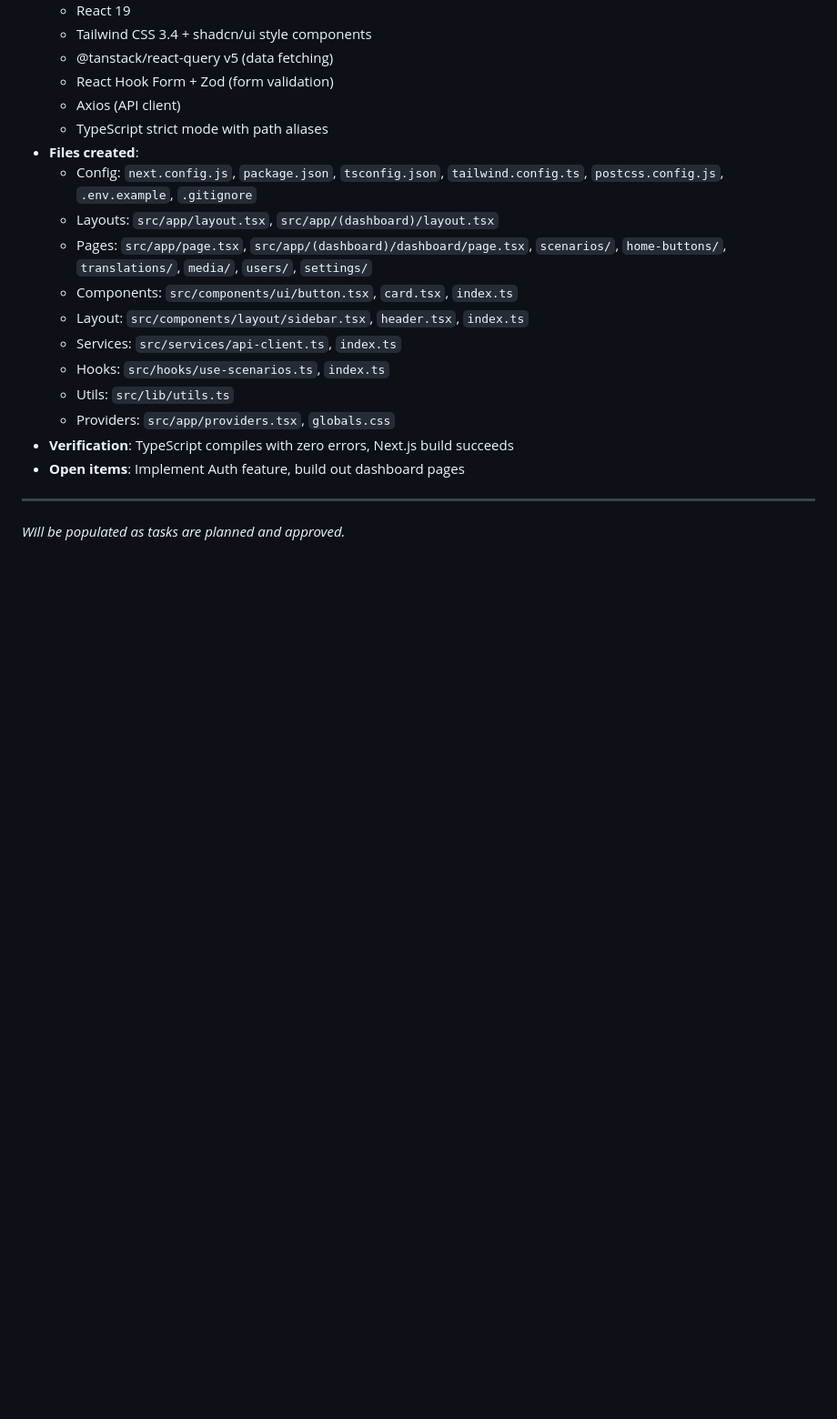
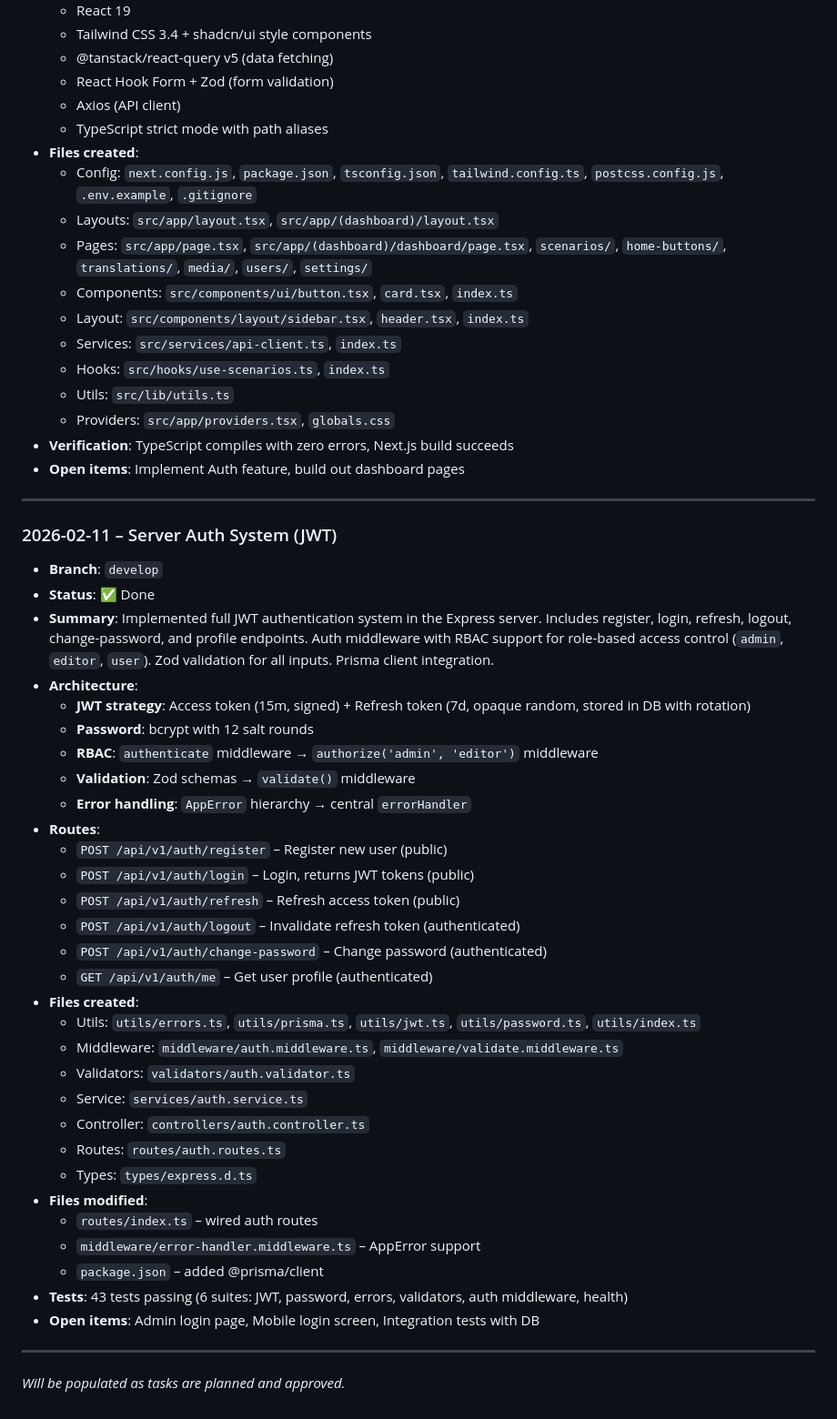
Before and after one commit to NeoraySA/emunah-companion, a Markdown page: docs/06_PROGRESS_LOG.md, the part around the change. Shown at 91% size. Rendered like a GitHub page; blank space fills up the shorter version.

Commit message:
docs: update progress log with auth system task

```diff
--- a/docs/06_PROGRESS_LOG.md
+++ b/docs/06_PROGRESS_LOG.md
@@ -141,4 +141,39 @@
 
 ---
 
+### 2026-02-11 – Server Auth System (JWT)
+
+- **Branch**: `develop`
+- **Status**: ✅ Done
+- **Summary**: Implemented full JWT authentication system in the Express server. Includes register, login, refresh, logout, change-password, and profile endpoints. Auth middleware with RBAC support for role-based access control (`admin`, `editor`, `user`). Zod validation for all inputs. Prisma client integration.
+- **Architecture**:
+  - **JWT strategy**: Access token (15m, signed) + Refresh token (7d, opaque random, stored in DB with rotation)
+  - **Password**: bcrypt with 12 salt rounds
+  - **RBAC**: `authenticate` middleware → `authorize('admin', 'editor')` middleware
+  - **Validation**: Zod schemas → `validate()` middleware
+  - **Error handling**: `AppError` hierarchy → central `errorHandler`
+- **Routes**:
+  - `POST /api/v1/auth/register` – Register new user (public)
+  - `POST /api/v1/auth/login` – Login, returns JWT tokens (public)
+  - `POST /api/v1/auth/refresh` – Refresh access token (public)
+  - `POST /api/v1/auth/logout` – Invalidate refresh token (authenticated)
+  - `POST /api/v1/auth/change-password` – Change password (authenticated)
+  - `GET /api/v1/auth/me` – Get user profile (authenticated)
+- **Files created**:
+  - Utils: `utils/errors.ts`, `utils/prisma.ts`, `utils/jwt.ts`, `utils/password.ts`, `utils/index.ts`
+  - Middleware: `middleware/auth.middleware.ts`, `middleware/validate.middleware.ts`
+  - Validators: `validators/auth.validator.ts`
+  - Service: `services/auth.service.ts`
+  - Controller: `controllers/auth.controller.ts`
+  - Routes: `routes/auth.routes.ts`
+  - Types: `types/express.d.ts`
+- **Files modified**:
+  - `routes/index.ts` – wired auth routes
+  - `middleware/error-handler.middleware.ts` – AppError support
+  - `package.json` – added @prisma/client
+- **Tests**: 43 tests passing (6 suites: JWT, password, errors, validators, auth middleware, health)
+- **Open items**: Admin login page, Mobile login screen, Integration tests with DB
+
+---
+
 _Will be populated as tasks are planned and approved._
```
